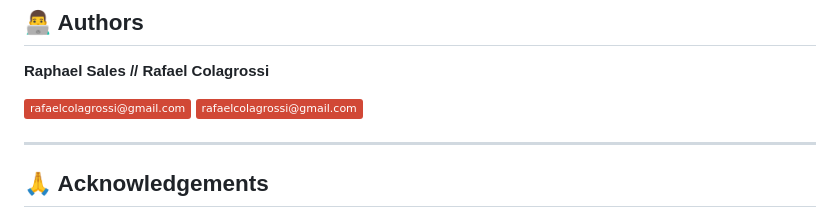
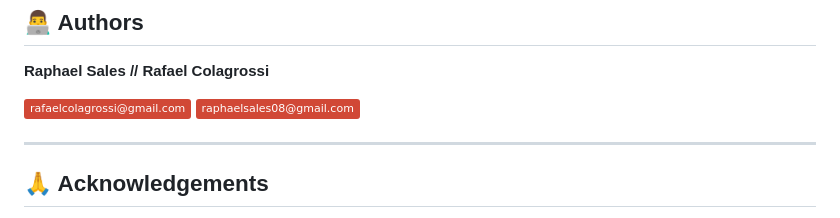
Before and after one commit to RaphaelSalesDEV/starzup-aula, a Markdown page: README.md, the part around the change. Rendered like a GitHub page; badges without logos.

Commit message:
Update email link for Raphael Sales

```diff
--- a/README.md
+++ b/README.md
@@ -307,7 +307,7 @@ This project is licensed under the MIT License. See the `LICENSE` file for detai
 **Raphael Sales // Rafael Colagrossi**
 
 [![Gmail](https://img.shields.io/badge/rafaelcolagrossi%40gmail.com-D14836?style=flat&logo=gmail&logoColor=white)](mailto:rafaelcolagrossi@gmail.com)
-[![Gmail](https://img.shields.io/badge/rafaelcolagrossi%40gmail.com-D14836?style=flat&logo=gmail&logoColor=white)](mailto:raphaelsales08@gmail.com)
+[![Gmail](https://img.shields.io/badge/raphaelsales08%40gmail.com-D14836?style=flat&logo=gmail&logoColor=white)](mailto:raphaelsales08@gmail.com)
 
 
 ---
```
